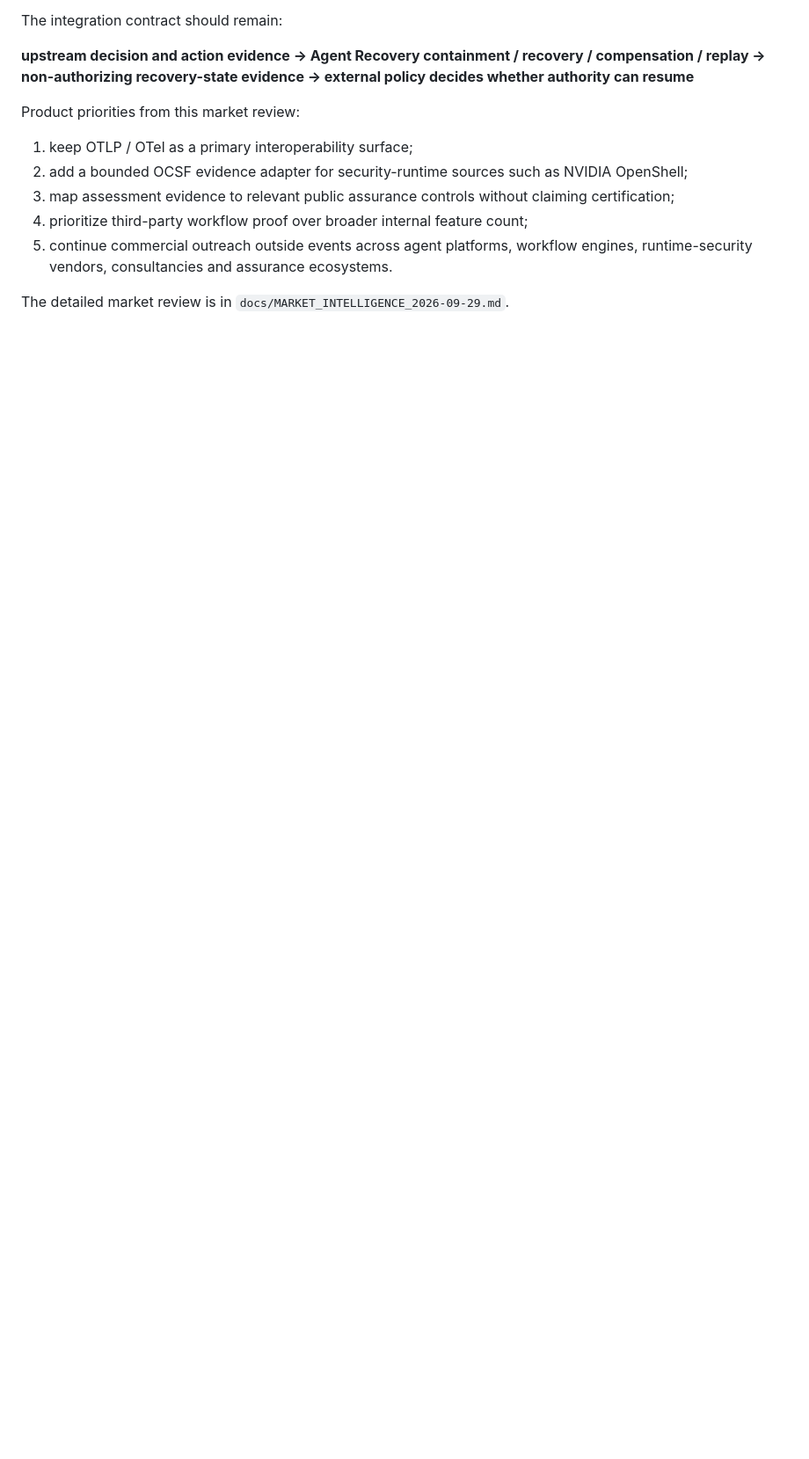
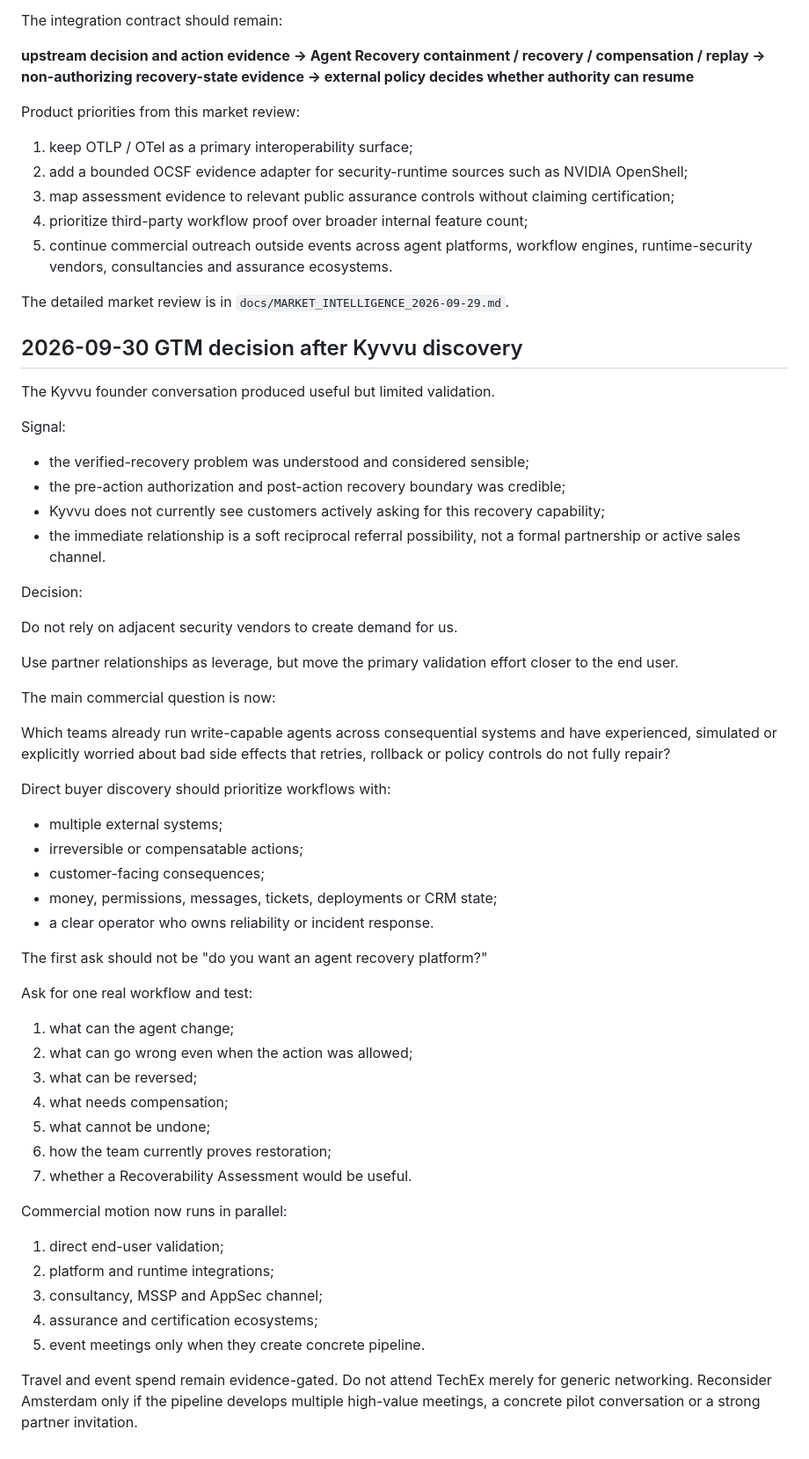
Before and after one commit to tomat60/agent-recovery-platform, a Markdown page: docs/PRODUCT_STRATEGY.md, the part around the change. Shown at 88% size. GitHub-like rendering; blank space fills up the shorter version.

Commit message:
P0: shift GTM toward direct buyer validation

```diff
--- a/docs/PRODUCT_STRATEGY.md
+++ b/docs/PRODUCT_STRATEGY.md
@@ -232,3 +232,52 @@ Product priorities from this market review:
 5. continue commercial outreach outside events across agent platforms, workflow engines, runtime-security vendors, consultancies and assurance ecosystems.
 
 The detailed market review is in `docs/MARKET_INTELLIGENCE_2026-09-29.md`.
+
+
+## 2026-09-30 GTM decision after Kyvvu discovery
+
+The Kyvvu founder conversation produced useful but limited validation.
+
+Signal:
+- the verified-recovery problem was understood and considered sensible;
+- the pre-action authorization and post-action recovery boundary was credible;
+- Kyvvu does not currently see customers actively asking for this recovery capability;
+- the immediate relationship is a soft reciprocal referral possibility, not a formal partnership or active sales channel.
+
+Decision:
+
+Do not rely on adjacent security vendors to create demand for us.
+
+Use partner relationships as leverage, but move the primary validation effort closer to the end user.
+
+The main commercial question is now:
+
+Which teams already run write-capable agents across consequential systems and have experienced, simulated or explicitly worried about bad side effects that retries, rollback or policy controls do not fully repair?
+
+Direct buyer discovery should prioritize workflows with:
+- multiple external systems;
+- irreversible or compensatable actions;
+- customer-facing consequences;
+- money, permissions, messages, tickets, deployments or CRM state;
+- a clear operator who owns reliability or incident response.
+
+The first ask should not be "do you want an agent recovery platform?"
+
+Ask for one real workflow and test:
+1. what can the agent change;
+2. what can go wrong even when the action was allowed;
+3. what can be reversed;
+4. what needs compensation;
+5. what cannot be undone;
+6. how the team currently proves restoration;
+7. whether a Recoverability Assessment would be useful.
+
+Commercial motion now runs in parallel:
+
+1. direct end-user validation;
+2. platform and runtime integrations;
+3. consultancy, MSSP and AppSec channel;
+4. assurance and certification ecosystems;
+5. event meetings only when they create concrete pipeline.
+
+Travel and event spend remain evidence-gated. Do not attend TechEx merely for generic networking. Reconsider Amsterdam only if the pipeline develops multiple high-value meetings, a concrete pilot conversation or a strong partner invitation.
```
